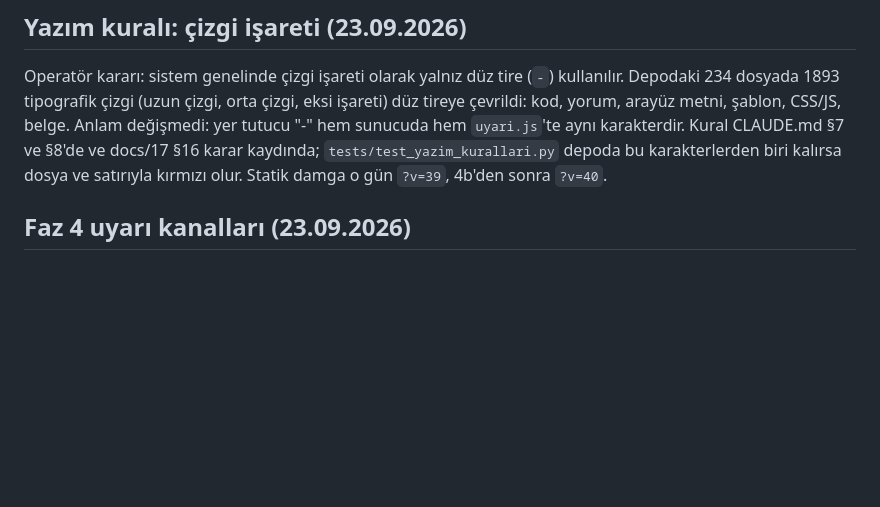
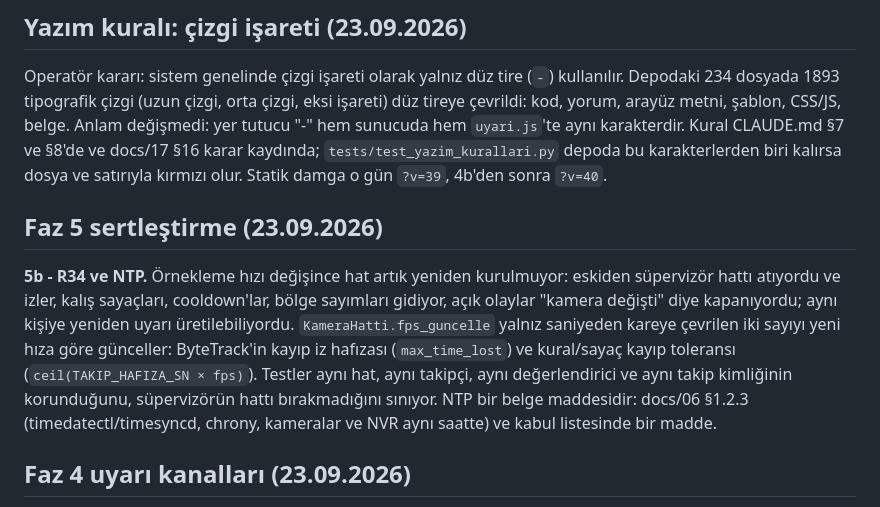
Before and after one commit to RiosenBeq/DALSAN, a Markdown page: docs/ILERLEME.md, the part around the change. Drawn GitHub-style; blank space fills up the shorter version.

```diff
--- a/docs/ILERLEME.md
+++ b/docs/ILERLEME.md
@@ -9,6 +9,20 @@ belge. Anlam değişmedi: yer tutucu "-" hem sunucuda hem `uyari.js`'te aynı
 karakterdir. Kural CLAUDE.md §7 ve §8'de ve docs/17 §16 karar kaydında;
 `tests/test_yazim_kurallari.py` depoda bu karakterlerden biri kalırsa dosya ve
 satırıyla kırmızı olur. Statik damga o gün `?v=39`, 4b'den sonra `?v=40`.
+
+## Faz 5 sertleştirme (23.09.2026)
+
+**5b - R34 ve NTP.** Örnekleme hızı değişince hat artık yeniden kurulmuyor:
+eskiden süpervizör hattı atıyordu ve izler, kalış sayaçları, cooldown'lar,
+bölge sayımları gidiyor, açık olaylar "kamera değişti" diye kapanıyordu; aynı
+kişiye yeniden uyarı üretilebiliyordu. `KameraHatti.fps_guncelle` yalnız
+saniyeden kareye çevrilen iki sayıyı yeni hıza göre günceller: ByteTrack'in
+kayıp iz hafızası (`max_time_lost`) ve kural/sayaç kayıp toleransı
+(`ceil(TAKIP_HAFIZA_SN × fps)`). Testler aynı hat, aynı takipçi, aynı
+değerlendirici ve aynı takip kimliğinin korunduğunu, süpervizörün hattı
+bırakmadığını sınıyor. NTP bir belge maddesidir: docs/06 §1.2.3
+(timedatectl/timesyncd, chrony, kameralar ve NVR aynı saatte) ve kabul
+listesinde bir madde.
 
 ## Faz 4 uyarı kanalları (23.09.2026)
 
```
Also changed, not shown: docs/06-OPERASYON.md (+27 -0 lines).
